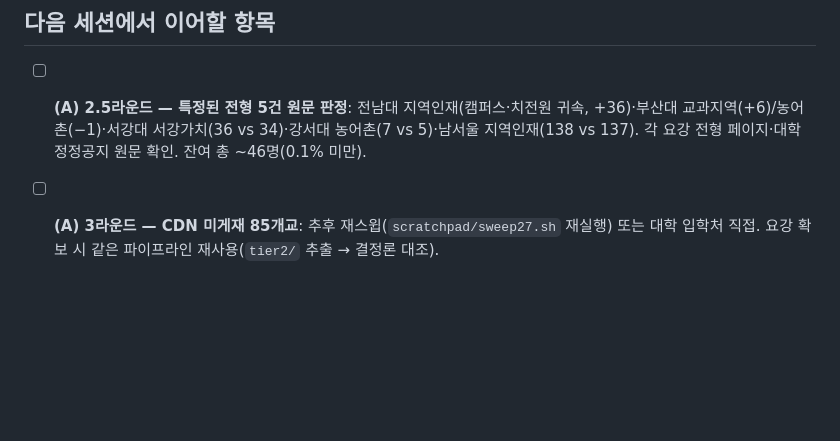
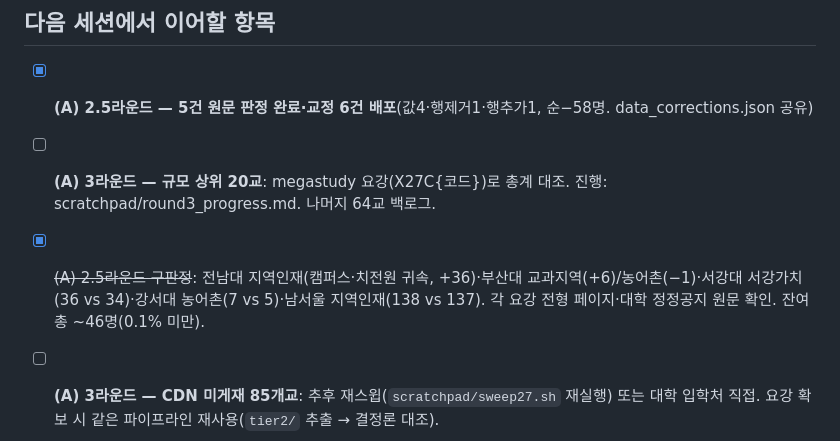
Before and after one commit to omnisis01/etoos247-ipsi-dashboard, a Markdown page: checklist.md, the part around the change. GitHub-like rendering; blank space fills up the shorter version.

Commit message:
핸드오프: 2.5라운드 완료·교정6건 배포 기록, 3라운드 megastudy 소스·스코프20교

```diff
--- a/checklist.md
+++ b/checklist.md
@@ -4,7 +4,9 @@
 
 ## 다음 세션에서 이어할 항목
 
-- [ ] **(A) 2.5라운드 — 특정된 전형 5건 원문 판정**: 전남대 지역인재(캠퍼스·치전원 귀속, +36)·부산대 교과지역(+6)/농어촌(−1)·서강대 서강가치(36 vs 34)·강서대 농어촌(7 vs 5)·남서울 지역인재(138 vs 137). 각 요강 전형 페이지·대학 정정공지 원문 확인. 잔여 총 ~46명(0.1% 미만).
+- [x] **(A) 2.5라운드 — 5건 원문 판정 완료·교정 6건 배포**(값4·행제거1·행추가1, 순−58명. data_corrections.json 공유)
+- [ ] **(A) 3라운드 — 규모 상위 20교**: megastudy 요강(X27C{코드})로 총계 대조. 진행: scratchpad/round3_progress.md. 나머지 64교 백로그.
+- [x] ~~(A) 2.5라운드 구판정~~: 전남대 지역인재(캠퍼스·치전원 귀속, +36)·부산대 교과지역(+6)/농어촌(−1)·서강대 서강가치(36 vs 34)·강서대 농어촌(7 vs 5)·남서울 지역인재(138 vs 137). 각 요강 전형 페이지·대학 정정공지 원문 확인. 잔여 총 ~46명(0.1% 미만).
 - [ ] **(A) 3라운드 — CDN 미게재 85개교**: 추후 재스윕(`scratchpad/sweep27.sh` 재실행) 또는 대학 입학처 직접. 요강 확보 시 같은 파이프라인 재사용(`tier2/` 추출 → 결정론 대조).
 
 
```
Also changed, not shown: context-notes.md (+18 -0 lines).
